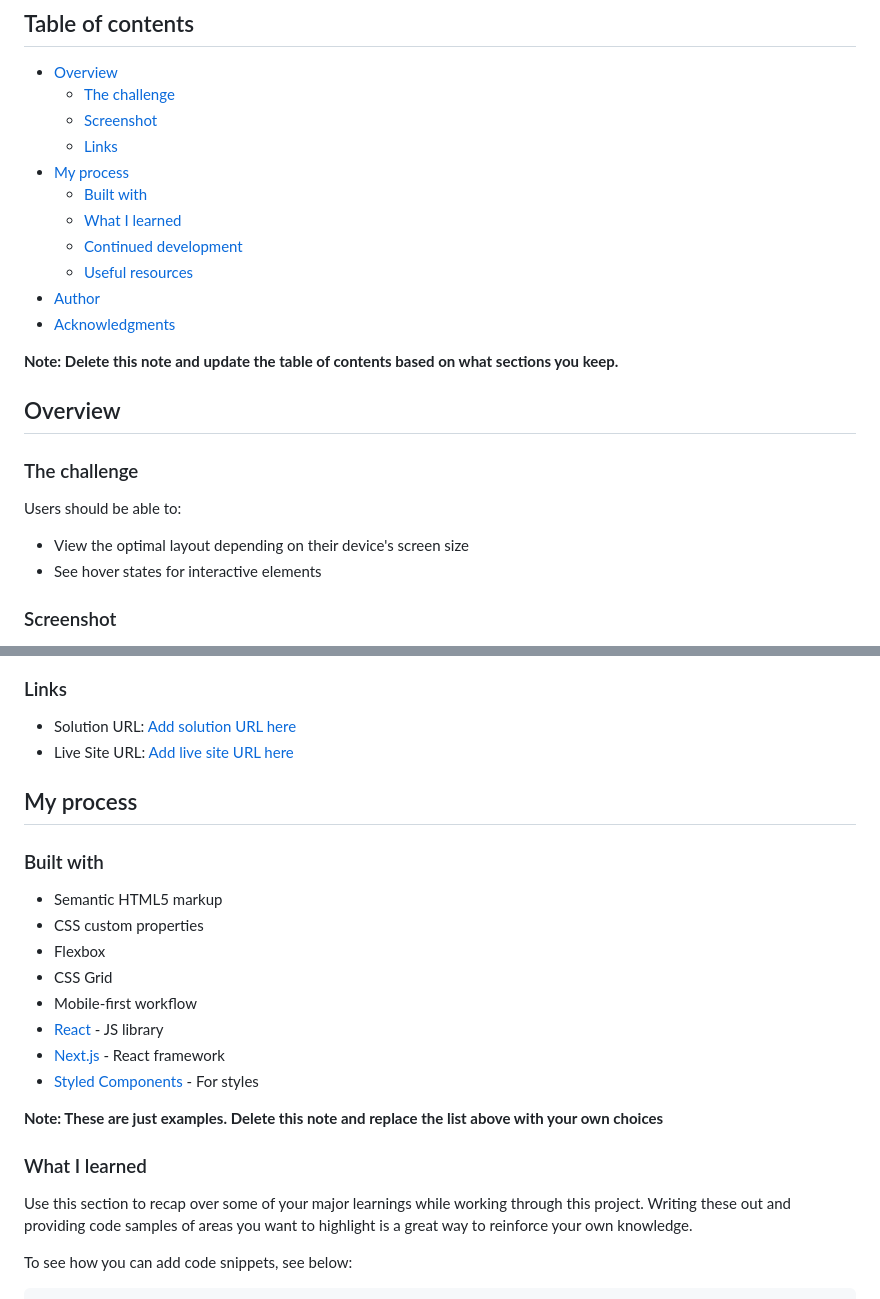
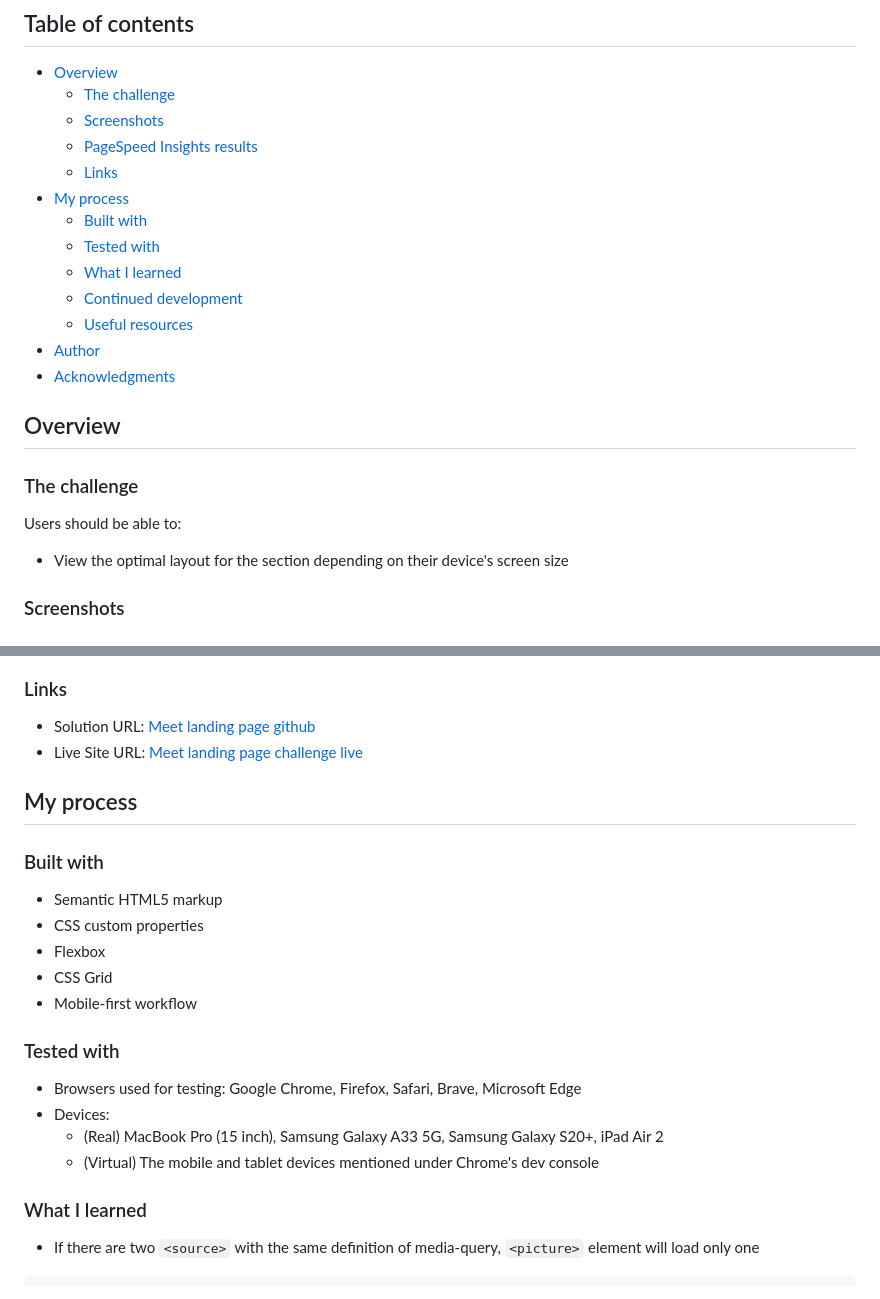
Before and after one commit to rupali317/meet-landing-page, a Markdown page: README.md, 2 parts joined by grey strips. Rendered like a GitHub page.

````diff
--- a/README.md
+++ b/README.md
@@ -6,17 +6,17 @@ This is a solution to the [Meet landing page challenge on Frontend Mentor](https
 
 - [Overview](#overview)
   - [The challenge](#the-challenge)
-  - [Screenshot](#screenshot)
+  - [Screenshots](#screenshots)
+  - [PageSpeed Insights results](#pagespeed-insights-results)
   - [Links](#links)
 - [My process](#my-process)
   - [Built with](#built-with)
+  - [Tested with](#tested-with)
   - [What I learned](#what-i-learned)
   - [Continued development](#continued-development)
   - [Useful resources](#useful-resources)
 - [Author](#author)
 - [Acknowledgments](#acknowledgments)
-
-**Note: Delete this note and update the table of contents based on what sections you keep.**
 
 ## Overview
 
@@ -24,8 +24,7 @@ This is a solution to the [Meet landing page challenge on Frontend Mentor](https
 
 Users should be able to:
 
-- View the optimal layout depending on their device's screen size
-- See hover states for interactive elements
+- View the optimal layout for the section depending on their device's screen size
 
-### Screenshot
+### Screenshots
 
@@ -41,8 +52,8 @@ Then crop/optimize/edit your image however you like, add it to your project, and
 
 ### Links
 
-- Solution URL: [Add solution URL here](https://your-solution-url.com)
-- Live Site URL: [Add live site URL here](https://your-live-site-url.com)
+- Solution URL: [Meet landing page github](https://github.com/rupali317/meet-landing-page)
+- Live Site URL: [Meet landing page challenge live](https://rupali317.github.io/meet-landing-page/)
 
 ## My process
 
@@ -53,16 +64,16 @@ Then crop/optimize/edit your image however you like, add it to your project, and
 - Flexbox
 - CSS Grid
 - Mobile-first workflow
-- [React](https://reactjs.org/) - JS library
-- [Next.js](https://nextjs.org/) - React framework
-- [Styled Components](https://styled-components.com/) - For styles
 
-**Note: These are just examples. Delete this note and replace the list above with your own choices**
+### Tested with
+
+- Browsers used for testing: Google Chrome, Firefox, Safari, Brave, Microsoft Edge
+- Devices:
+  - (Real) MacBook Pro (15 inch), Samsung Galaxy A33 5G, Samsung Galaxy S20+, iPad Air 2
+  - (Virtual) The mobile and tablet devices mentioned under Chrome's dev console
 
 ### What I learned
 
-Use this section to recap over some of your major learnings while working through this project. Writing these out and providing code samples of areas you want to highlight is a great way to reinforce your own knowledge.
-
-To see how you can add code snippets, see below:
+- If there are two `<source>` with the same definition of media-query, `<picture>` element will load only one
 
 ```html
````
Also changed, not shown: other parts of README.md (+80 -29 lines), assets/images/desktop/Page-speed-insights-desktop.png (added), assets/images/mobile/Meet-landing-page-mobile.png (added), assets/images/mobile/Page-speed-insights-mobile.png (added), assets/images/tablet/Meet-landing-page-tablet.png (added), 1 other file.
